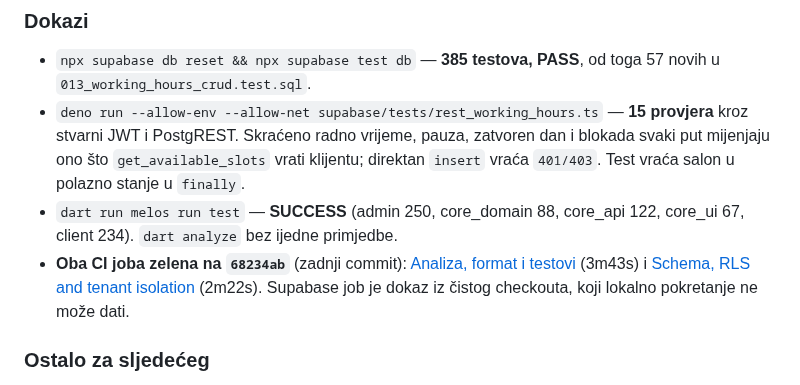
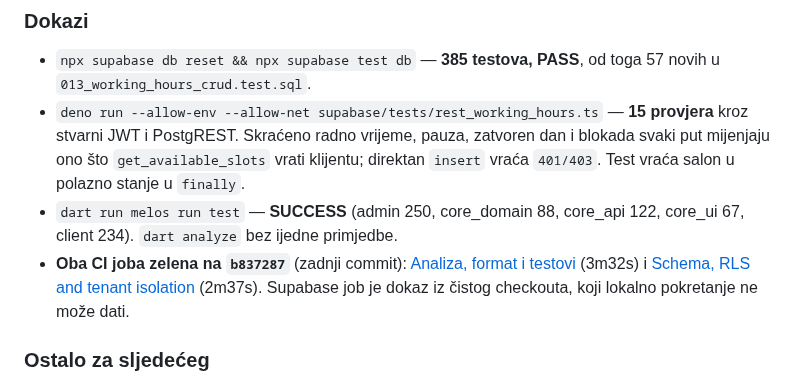
Before and after one commit to htuco/salon-booking-platform, a Markdown page: tasks/sprint-3/34-radno-vrijeme-i-blokade.md, the part around the change. Rendered like a GitHub page.

Commit message:
docs(tasks): veži dokaz taska 34 za zadnji commit
CI reference su pokazivale na `68234ab`, prije popravki iz pregleda ekrana.
Zeleni jobovi na `b837287` su ti koji pokrivaju cijeli PR.

```diff
--- a/tasks/sprint-3/34-radno-vrijeme-i-blokade.md
+++ b/tasks/sprint-3/34-radno-vrijeme-i-blokade.md
@@ -107,10 +107,10 @@ asercija, od kojih dvije čitaju termin drugog salona. **Sabotaža je provjerena
   vraća salon u polazno stanje u `finally`.
 - `dart run melos run test` — **SUCCESS** (admin 250, core_domain 88, core_api 122, core_ui 67,
   client 234). `dart analyze` bez ijedne primjedbe.
-- **Oba CI joba zelena na `68234ab`** (zadnji commit):
-  [Analiza, format i testovi](https://github.com/htuco/salon-booking-platform/actions/runs/35614498777)
-  (3m43s) i [Schema, RLS and tenant isolation](https://github.com/htuco/salon-booking-platform/actions/runs/35614498450)
-  (2m22s). Supabase job je dokaz iz čistog checkouta, koji lokalno pokretanje ne može dati.
+- **Oba CI joba zelena na `b837287`** (zadnji commit):
+  [Analiza, format i testovi](https://github.com/htuco/salon-booking-platform/actions/runs/35616810816)
+  (3m32s) i [Schema, RLS and tenant isolation](https://github.com/htuco/salon-booking-platform/actions/runs/35616810730)
+  (2m37s). Supabase job je dokaz iz čistog checkouta, koji lokalno pokretanje ne može dati.
 
 ### Ostalo za sljedećeg
 
```
Also changed, not shown: tasks/sprint-3/README.md (+1 -1 lines).
